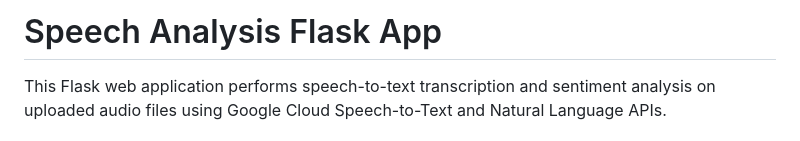
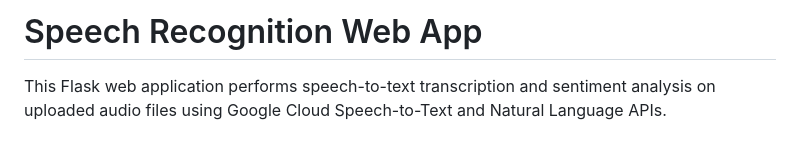
Before and after one commit to bhavitha97/Speech-Recognition, a Markdown page: README.md, the part around the change. GitHub-like rendering.

```diff
--- a/README.md
+++ b/README.md
@@ -1,4 +1,4 @@
-# Speech Analysis Flask App
+# Speech Recognition Web App
 
 This Flask web application performs speech-to-text transcription and sentiment analysis on uploaded audio files using Google Cloud Speech-to-Text and Natural Language APIs.
 
```
